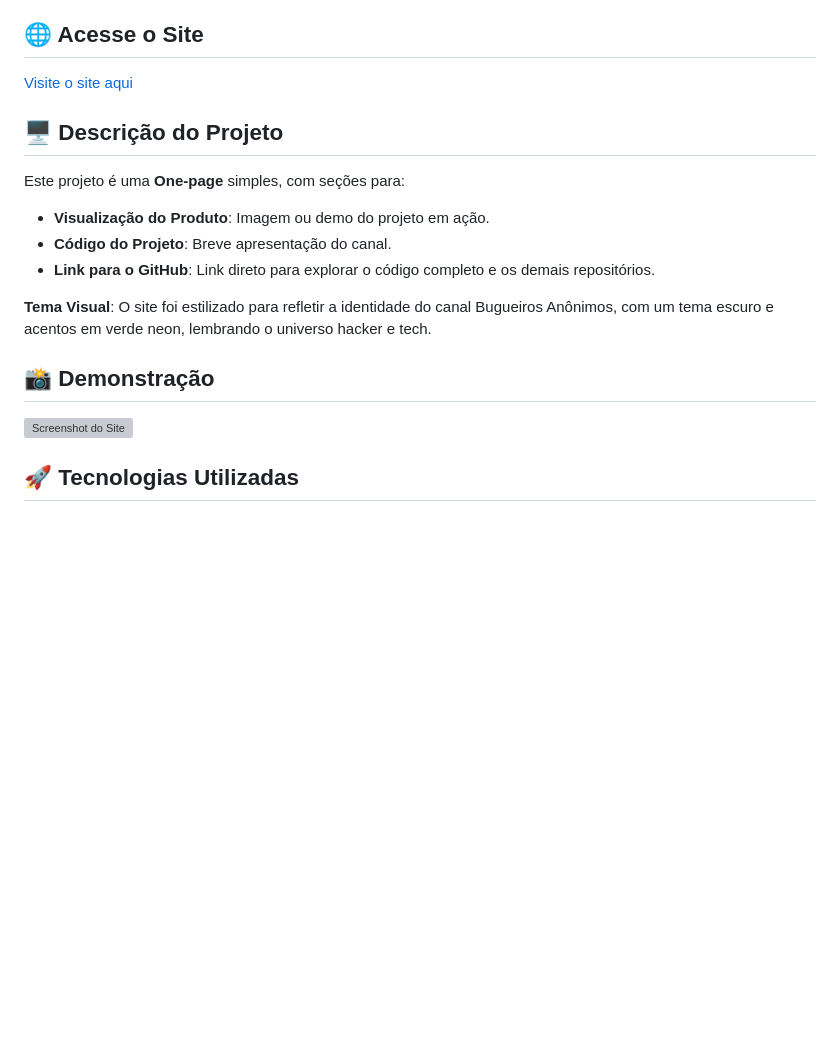
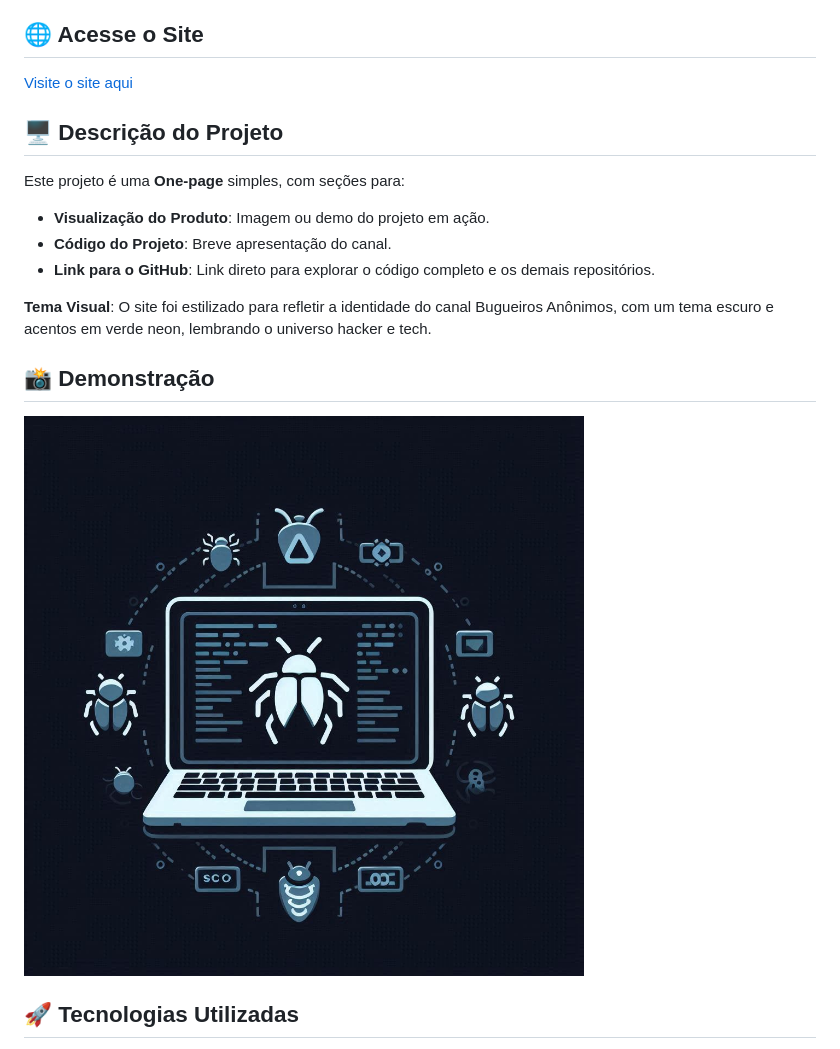
Before and after one commit to IgorBaio/Bugueiros-An-nimos, a Markdown page: README.md, the part around the change printed below. GitHub-like rendering; pictures changed too: assets/logo.jpg (added); blank space fills up the shorter version; grey boxes are pictures that could not be loaded.

Commit message:
ajustando a logo do canal

```diff
--- a/README.md
+++ b/README.md
@@ -17,7 +17,7 @@ Este projeto é uma **One-page** simples, com seções para:
 
 ## 📸 Demonstração
 
-![Screenshot do Site](imagem-demo.png)
+![Screenshot do Site](./assets/logo.jpg)
 
 ## 🚀 Tecnologias Utilizadas
 
```
Also changed, not shown: other parts of README.md (+1 -1 lines), 2 other files.
